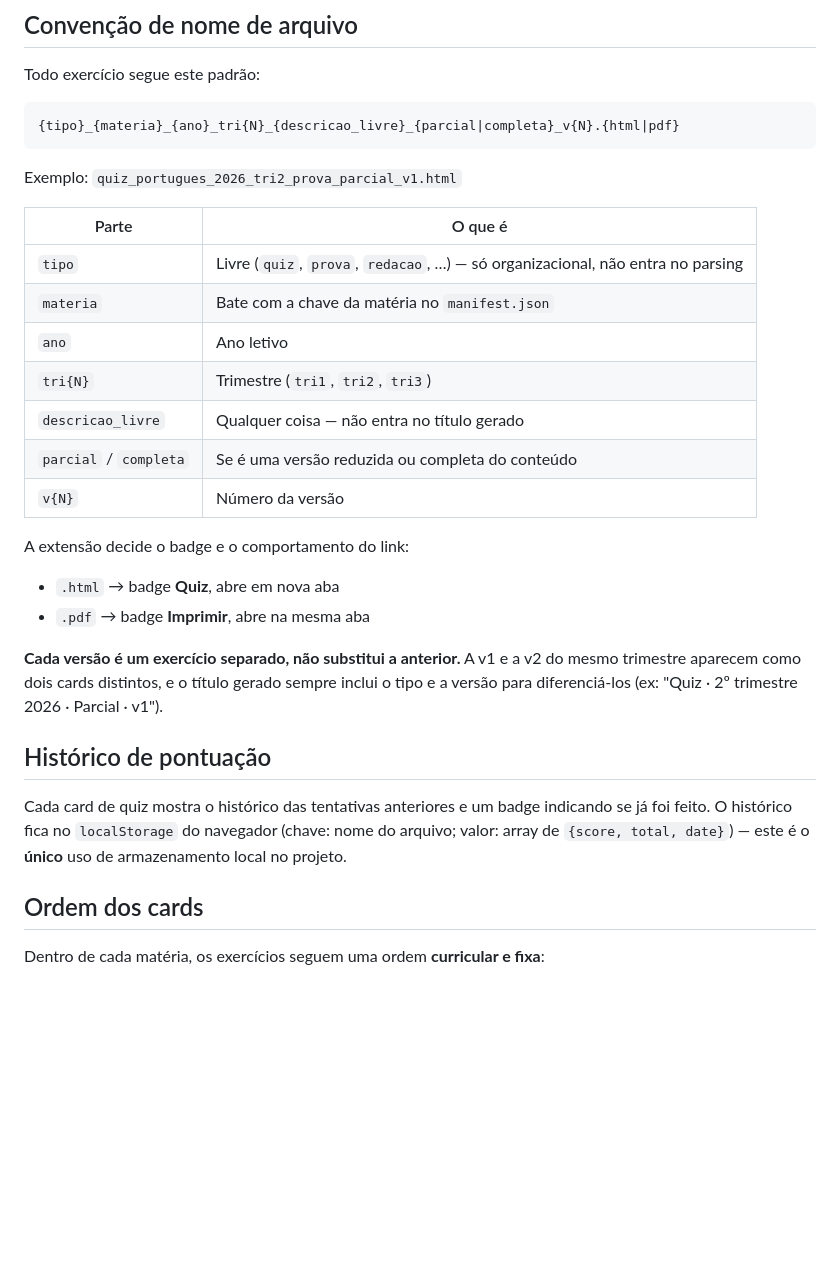
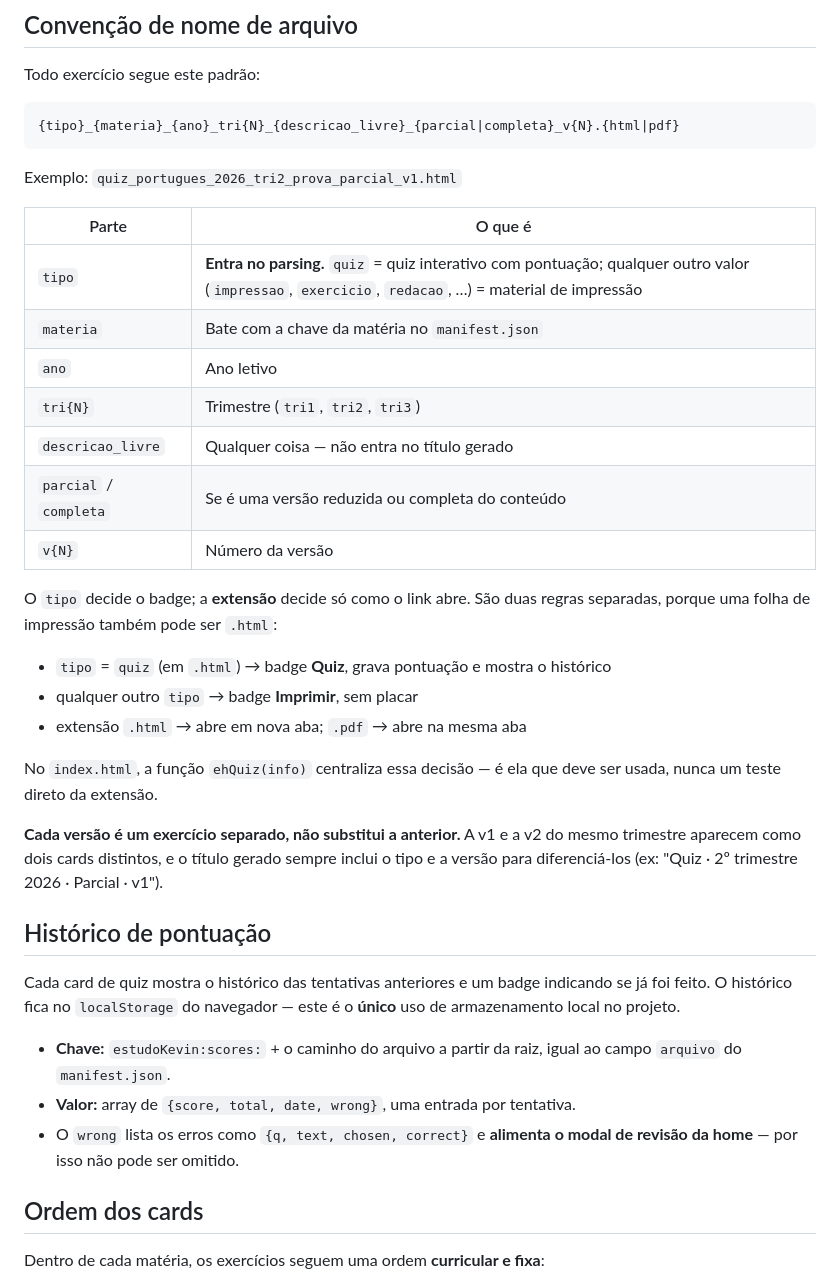
Before and after one commit to christiannenc/estudoKevin, a Markdown page: README.md, the part around one of its changes. Rendered like a GitHub page; blank space fills up the shorter version.

```diff
--- a/README.md
+++ b/README.md
@@ -32,7 +32,7 @@ Exemplo: `quiz_portugues_2026_tri2_prova_parcial_v1.html`
 
 | Parte | O que é |
 | --- | --- |
-| `tipo` | Livre (`quiz`, `prova`, `redacao`, …) — só organizacional, não entra no parsing |
+| `tipo` | **Entra no parsing.** `quiz` = quiz interativo com pontuação; qualquer outro valor (`impressao`, `exercicio`, `redacao`, …) = material de impressão |
 | `materia` | Bate com a chave da matéria no `manifest.json` |
 | `ano` | Ano letivo |
 | `tri{N}` | Trimestre (`tri1`, `tri2`, `tri3`) |
@@ -40,16 +40,23 @@ Exemplo: `quiz_portugues_2026_tri2_prova_parcial_v1.html`
 | `parcial` / `completa` | Se é uma versão reduzida ou completa do conteúdo |
 | `v{N}` | Número da versão |
 
-A extensão decide o badge e o comportamento do link:
+O `tipo` decide o badge; a **extensão** decide só como o link abre. São duas regras separadas, porque uma folha de impressão também pode ser `.html`:
 
-- `.html` → badge **Quiz**, abre em nova aba
-- `.pdf` → badge **Imprimir**, abre na mesma aba
+- `tipo` = `quiz` (em `.html`) → badge **Quiz**, grava pontuação e mostra o histórico
+- qualquer outro `tipo` → badge **Imprimir**, sem placar
+- extensão `.html` → abre em nova aba; `.pdf` → abre na mesma aba
+
+No `index.html`, a função `ehQuiz(info)` centraliza essa decisão — é ela que deve ser usada, nunca um teste direto da extensão.
 
 **Cada versão é um exercício separado, não substitui a anterior.** A v1 e a v2 do mesmo trimestre aparecem como dois cards distintos, e o título gerado sempre inclui o tipo e a versão para diferenciá-los (ex: "Quiz · 2º trimestre 2026 · Parcial · v1").
 
 ## Histórico de pontuação
 
-Cada card de quiz mostra o histórico das tentativas anteriores e um badge indicando se já foi feito. O histórico fica no `localStorage` do navegador (chave: nome do arquivo; valor: array de `{score, total, date}`) — este é o **único** uso de armazenamento local no projeto.
+Cada card de quiz mostra o histórico das tentativas anteriores e um badge indicando se já foi feito. O histórico fica no `localStorage` do navegador — este é o **único** uso de armazenamento local no projeto.
+
+- **Chave:** `estudoKevin:scores:` + o caminho do arquivo a partir da raiz, igual ao campo `arquivo` do `manifest.json`.
+- **Valor:** array de `{score, total, date, wrong}`, uma entrada por tentativa.
+- O `wrong` lista os erros como `{q, text, chosen, correct}` e **alimenta o modal de revisão da home** — por isso não pode ser omitido.
 
 ## Ordem dos cards
 
```
Also changed, not shown: other parts of README.md (+19 -1 lines), CLAUDE.md (+3 -1 lines).
